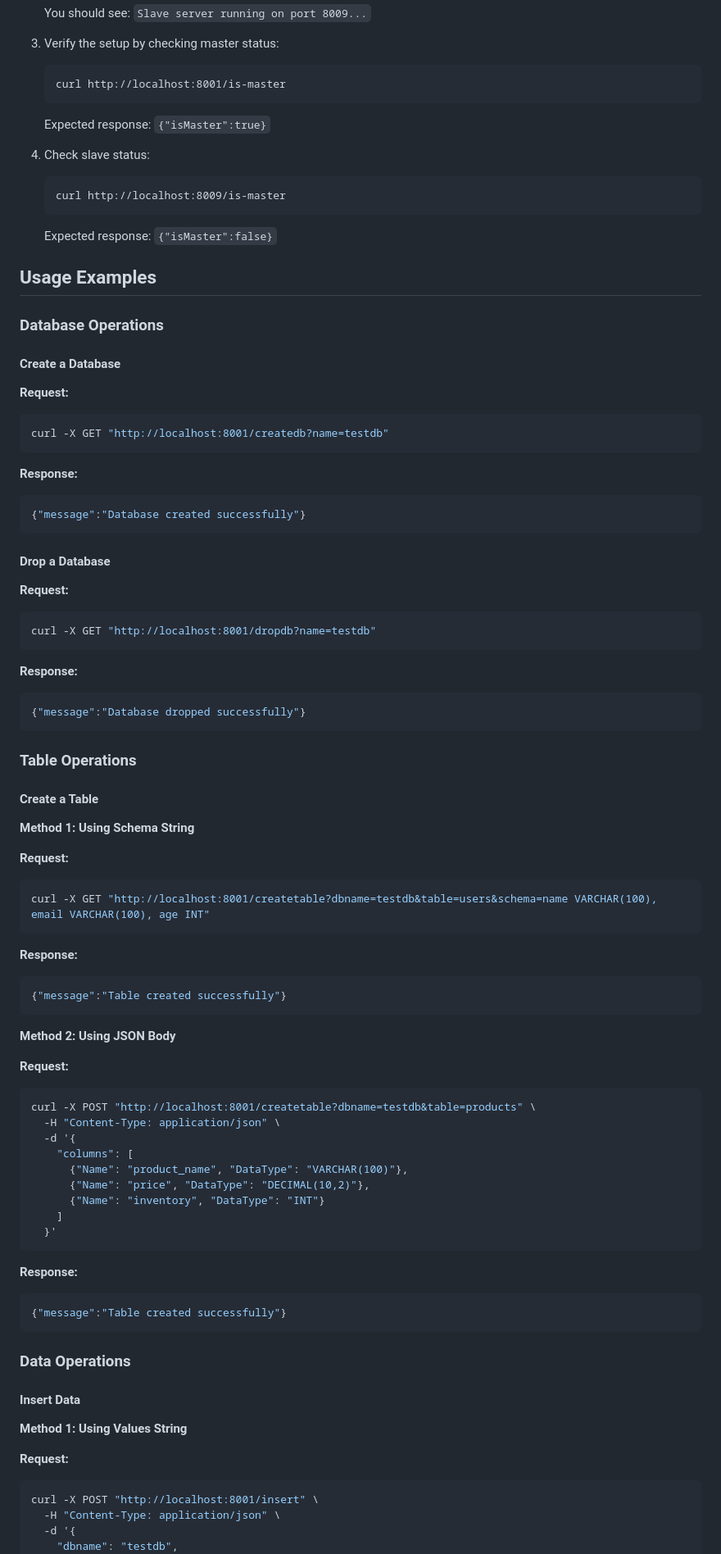
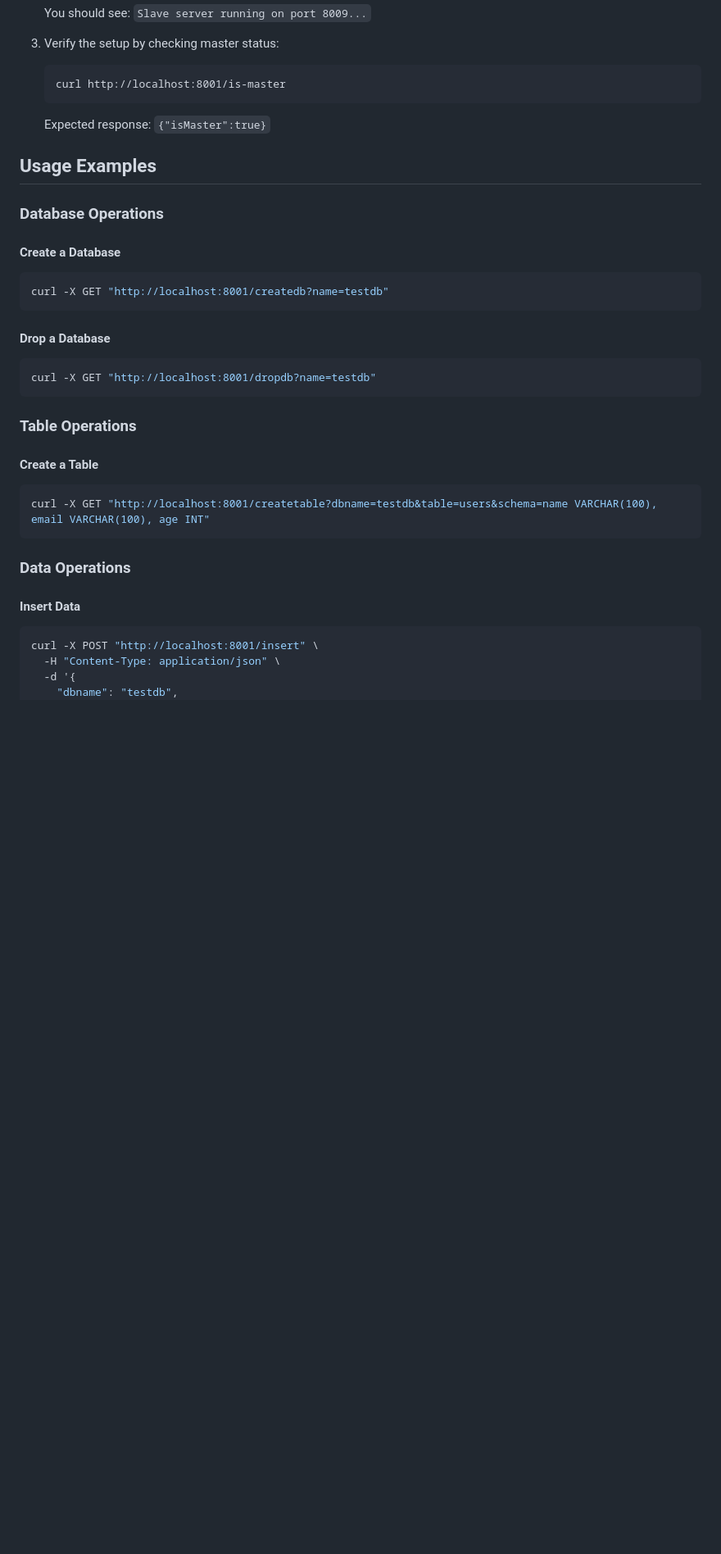
Before and after one commit to Eman5112/Distributed-Database-Systems, a Markdown page: README.md, the part around one of its changes. Shown at 82% size. GitHub-like rendering; blank space fills up the shorter version.

````diff
--- a/README.md
+++ b/README.md
@@ -132,83 +109,30 @@ Architecture Overview
    ```
    Expected response: `{"isMaster":true}`
 
-4. Check slave status:
-   ```
-   curl http://localhost:8009/is-master
-   ```
-   Expected response: `{"isMaster":false}`
-
 ## Usage Examples
 
 ### Database Operations
 
 #### Create a Database
-
-**Request:**
 ```bash
 curl -X GET "http://localhost:8001/createdb?name=testdb"
 ```
 
-**Response:**
-```json
-{"message":"Database created successfully"}
-```
-
 #### Drop a Database
-
-**Request:**
 ```bash
 curl -X GET "http://localhost:8001/dropdb?name=testdb"
-```
-
-**Response:**
-```json
-{"message":"Database dropped successfully"}
 ```
 
 ### Table Operations
 
 #### Create a Table
-
-**Method 1: Using Schema String**
-
-**Request:**
 ```bash
 curl -X GET "http://localhost:8001/createtable?dbname=testdb&table=users&schema=name VARCHAR(100), email VARCHAR(100), age INT"
-```
-
-**Response:**
-```json
-{"message":"Table created successfully"}
-```
-
-**Method 2: Using JSON Body**
-
-**Request:**
-```bash
-curl -X POST "http://localhost:8001/createtable?dbname=testdb&table=products" \
-  -H "Content-Type: application/json" \
-  -d '{
-    "columns": [
-      {"Name": "product_name", "DataType": "VARCHAR(100)"},
-      {"Name": "price", "DataType": "DECIMAL(10,2)"},
-      {"Name": "inventory", "DataType": "INT"}
-    ]
-  }'
-```
-
-**Response:**
-```json
-{"message":"Table created successfully"}
 ```
 
 ### Data Operations
 
 #### Insert Data
-
-**Method 1: Using Values String**
-
-**Request:**
 ```bash
 curl -X POST "http://localhost:8001/insert" \
   -H "Content-Type: application/json" \
````
Also changed, not shown: other parts of README.md (+56 -99 lines).
